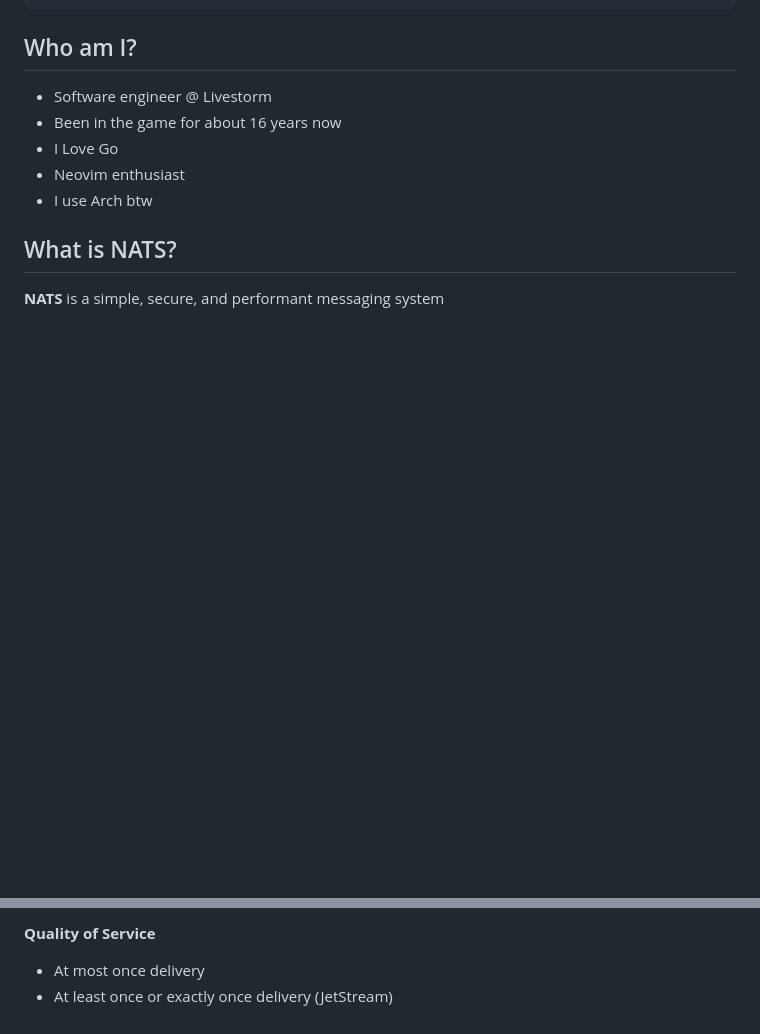
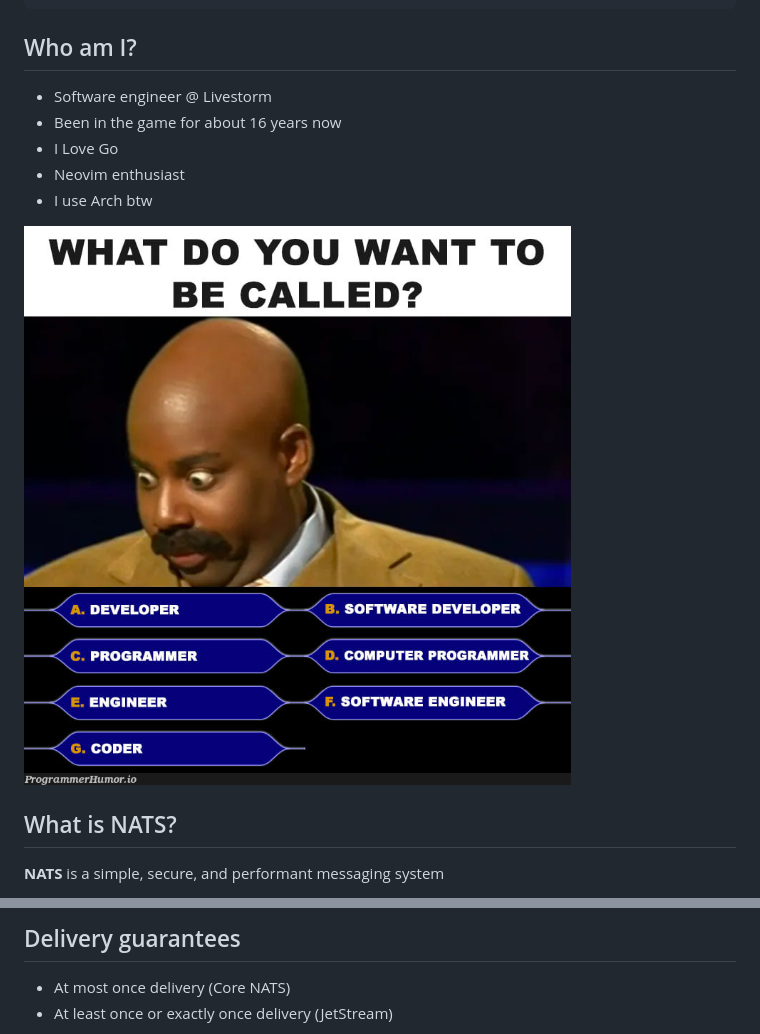
Before and after one commit to mgjules/prez, a Markdown page: 2025-06-14-nats.md, 2 parts joined by grey strips. Drawn GitHub-style; pictures changed too: assets/what-am-i.png (added); blank space fills up the shorter version.

Commit message:
Add NATS images

```diff
--- a/2025-06-14-nats.md
+++ b/2025-06-14-nats.md
@@ -16,6 +16,8 @@ Who am I?
 - Neovim enthusiast
 - I use Arch btw
 
+![image:width:50%](./assets/what-am-i.png)
+
 <!-- end_slide -->
 
 What is NATS?
@@ -99,4 +149,6 @@ NATS Core Concepts
 
-**Quality of Service**
-- At most once delivery
+<!-- column: 2 -->
+
+## Delivery guarantees
+- At most once delivery (Core NATS)
 - At least once or exactly once delivery (JetStream)
```
Also changed, not shown: other parts of 2025-06-14-nats.md (+120 -32 lines), assets/i-are-programmer.jpg (added), assets/nats-pubreq.png (added), assets/nats-pubsub.png (added), assets/nats-queuegroup.png (added), assets/nats-reqrep.png (added).
